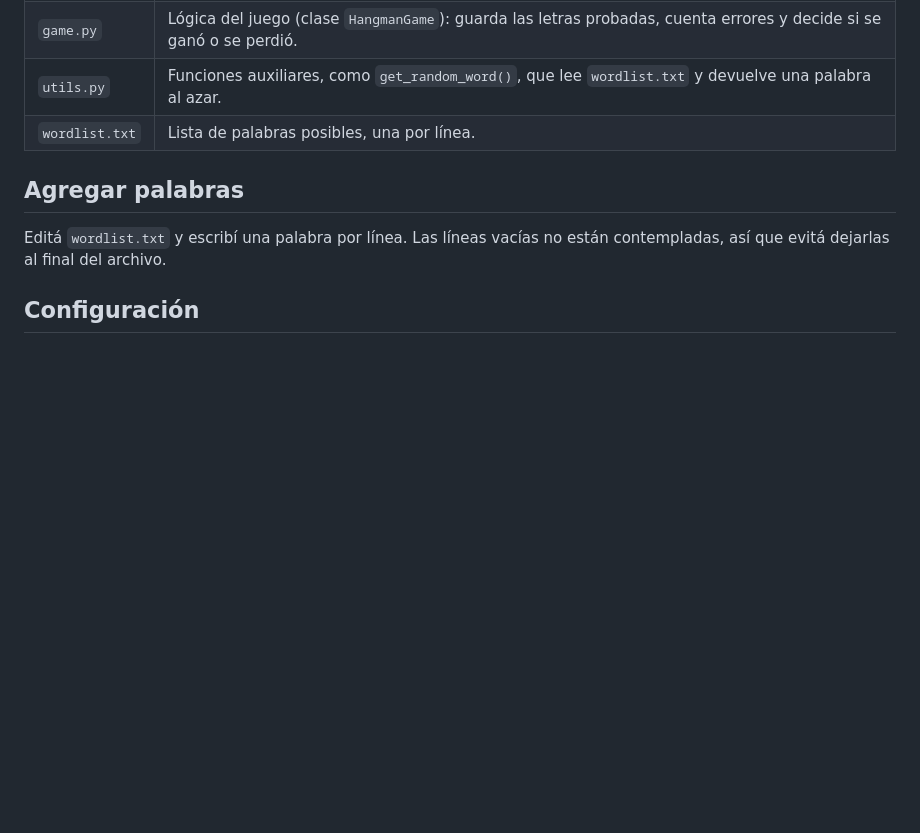
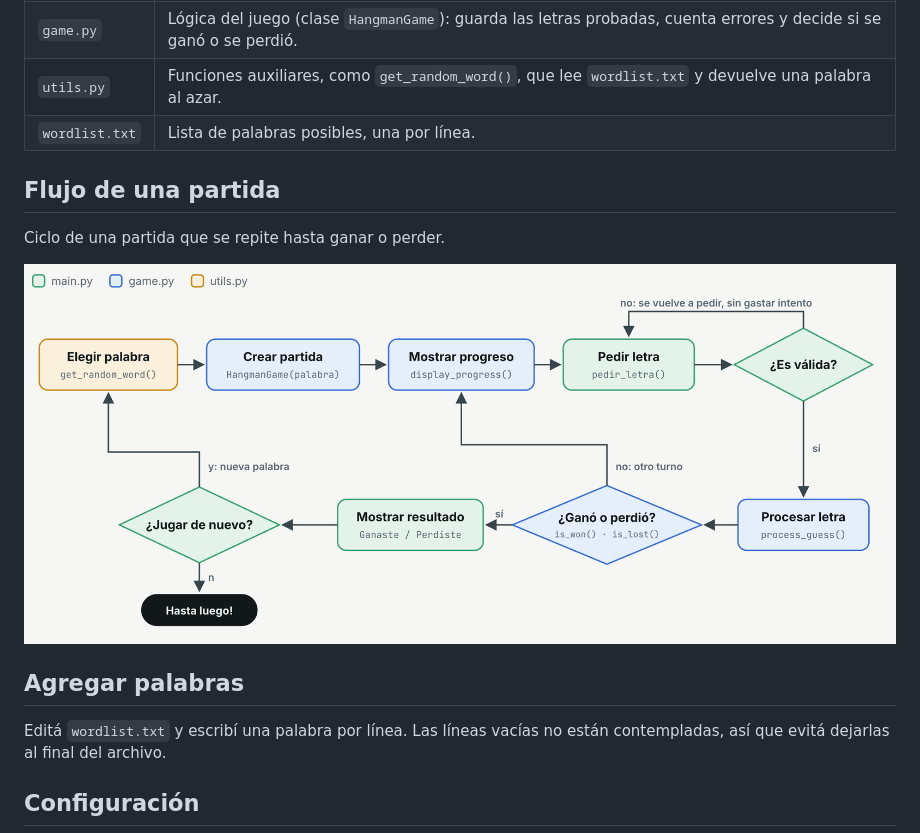
Before and after one commit to devJonathanGomez/hangman_project, a Markdown page: README.md, the part around the change. Rendered like a GitHub page; pictures changed too: img/flujo_partida.png (added); blank space fills up the shorter version.

Commit message:
Se agrega diagrama de flujo en readme

```diff
--- a/README.md
+++ b/README.md
@@ -42,6 +42,12 @@ python3 main.py
 | `utils.py` | Funciones auxiliares, como `get_random_word()`, que lee `wordlist.txt` y devuelve una palabra al azar. |
 | `wordlist.txt` | Lista de palabras posibles, una por línea. |
 
+## Flujo de una partida
+
+Ciclo de una partida que se repite hasta ganar o perder.
+
+![alt text](img/flujo_partida.png)
+
 ## Agregar palabras
 
 Editá `wordlist.txt` y escribí una palabra por línea. Las líneas vacías no están contempladas, así que evitá dejarlas al final del archivo.
```
